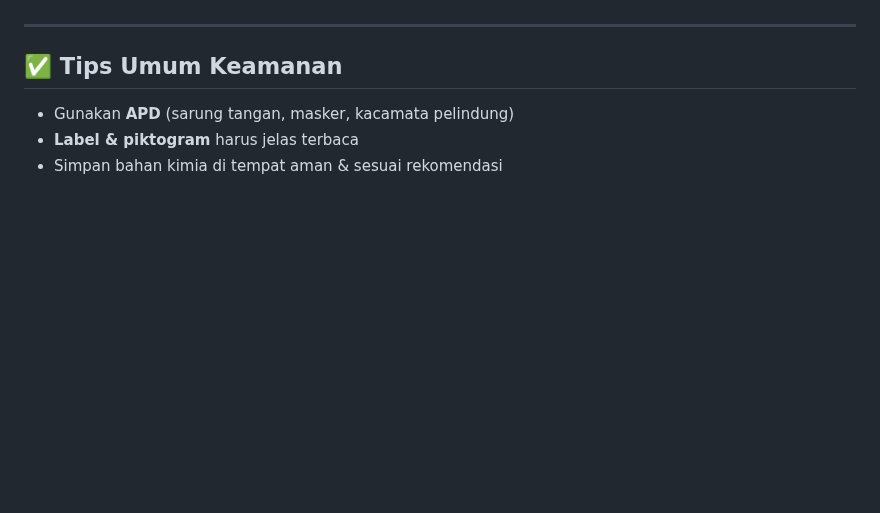
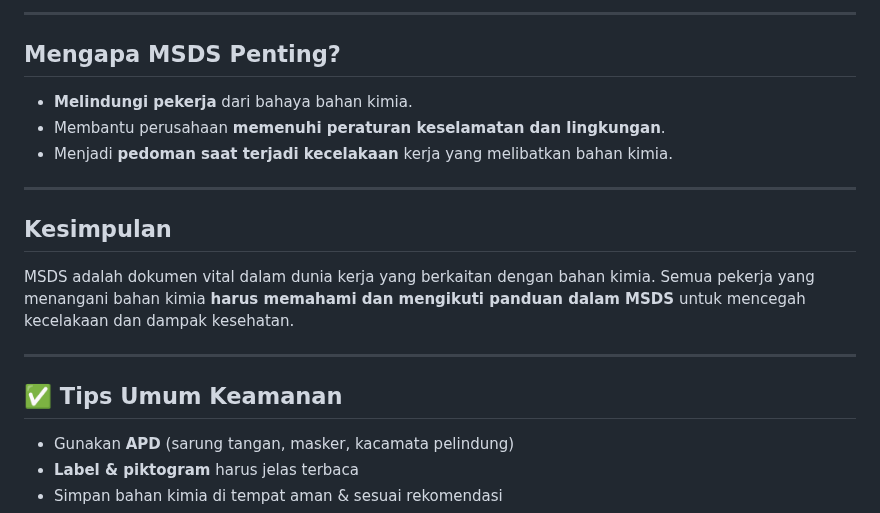
Before and after one commit to Fadel1106/SMK_Mandiri, a Markdown page: Dasar Kejuruan/02. Jenis jenis bahaya dan simbol.md, the part around one of its changes. Drawn GitHub-style; blank space fills up the shorter version.

```diff
--- a/Dasar Kejuruan/02. Jenis jenis bahaya dan simbol.md
+++ b/Dasar Kejuruan/02. Jenis jenis bahaya dan simbol.md
@@ -201,3 +257,18 @@ Simbol-simbol K3 membantu pekerja dan pengunjung untuk mengenali risiko dan tind
+---
+
+## Mengapa MSDS Penting?
+
+- **Melindungi pekerja** dari bahaya bahan kimia.
+- Membantu perusahaan **memenuhi peraturan keselamatan dan lingkungan**.
+- Menjadi **pedoman saat terjadi kecelakaan** kerja yang melibatkan bahan kimia.
+
+---
+
+## Kesimpulan
+
+MSDS adalah dokumen vital dalam dunia kerja yang berkaitan dengan bahan kimia. Semua pekerja yang menangani bahan kimia **harus memahami dan mengikuti panduan dalam MSDS** untuk mencegah kecelakaan dan dampak kesehatan.
+
+
 
 ---
 
```
Also changed, not shown: other parts of Dasar Kejuruan/02. Jenis jenis bahaya dan simbol.md (+56 -0 lines).
